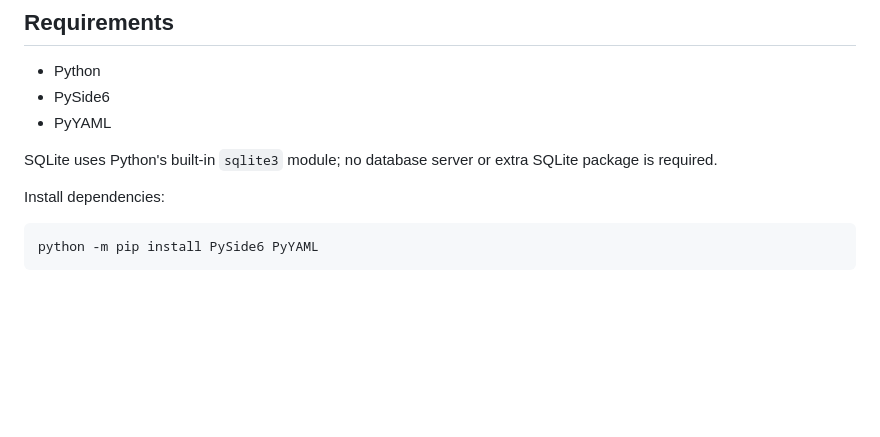
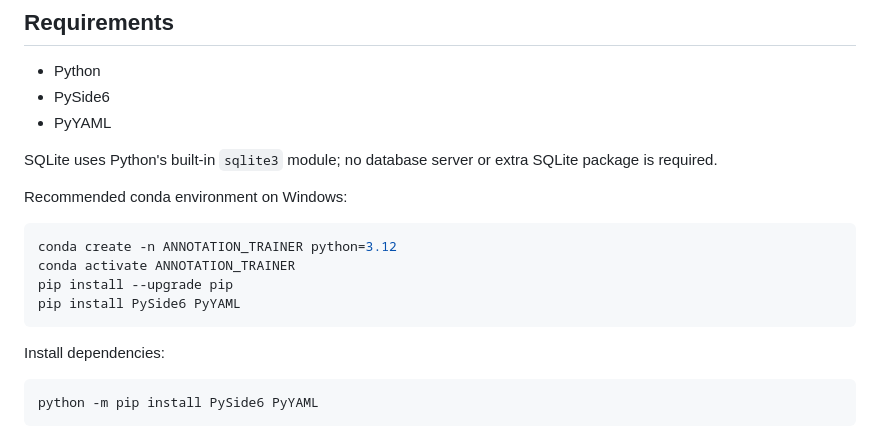
Before and after one commit to AVAWLeoben/ANNOTATION_TRAINER, a Markdown page: README.md, the part around the change. GitHub-like rendering; blank space fills up the shorter version.

````diff
--- a/README.md
+++ b/README.md
@@ -49,6 +49,15 @@ This application trains **class/object recognition**, not bounding-box drawing a
 - PyYAML
 
 SQLite uses Python's built-in `sqlite3` module; no database server or extra SQLite package is required.
+
+Recommended conda environment on Windows:
+
+```powershell
+conda create -n ANNOTATION_TRAINER python=3.12
+conda activate ANNOTATION_TRAINER
+pip install --upgrade pip
+pip install PySide6 PyYAML
+```
 
 Install dependencies:
 
````
